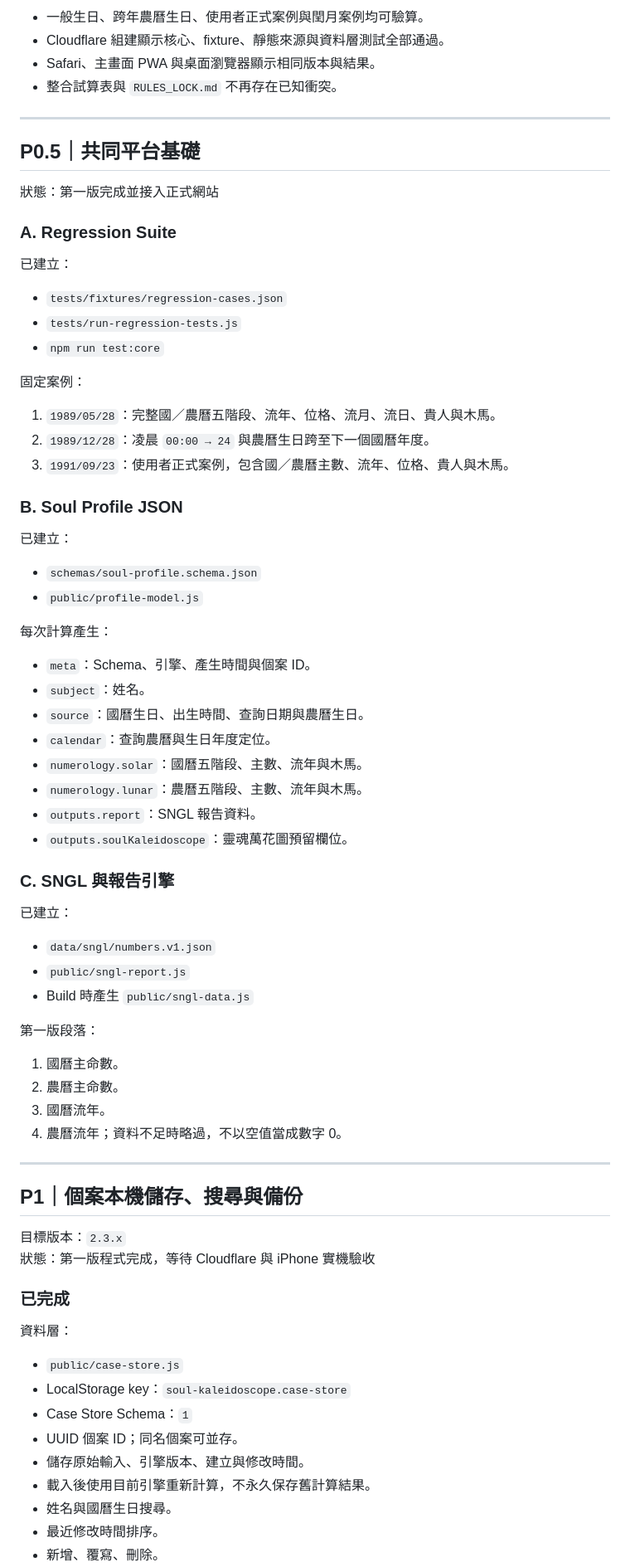
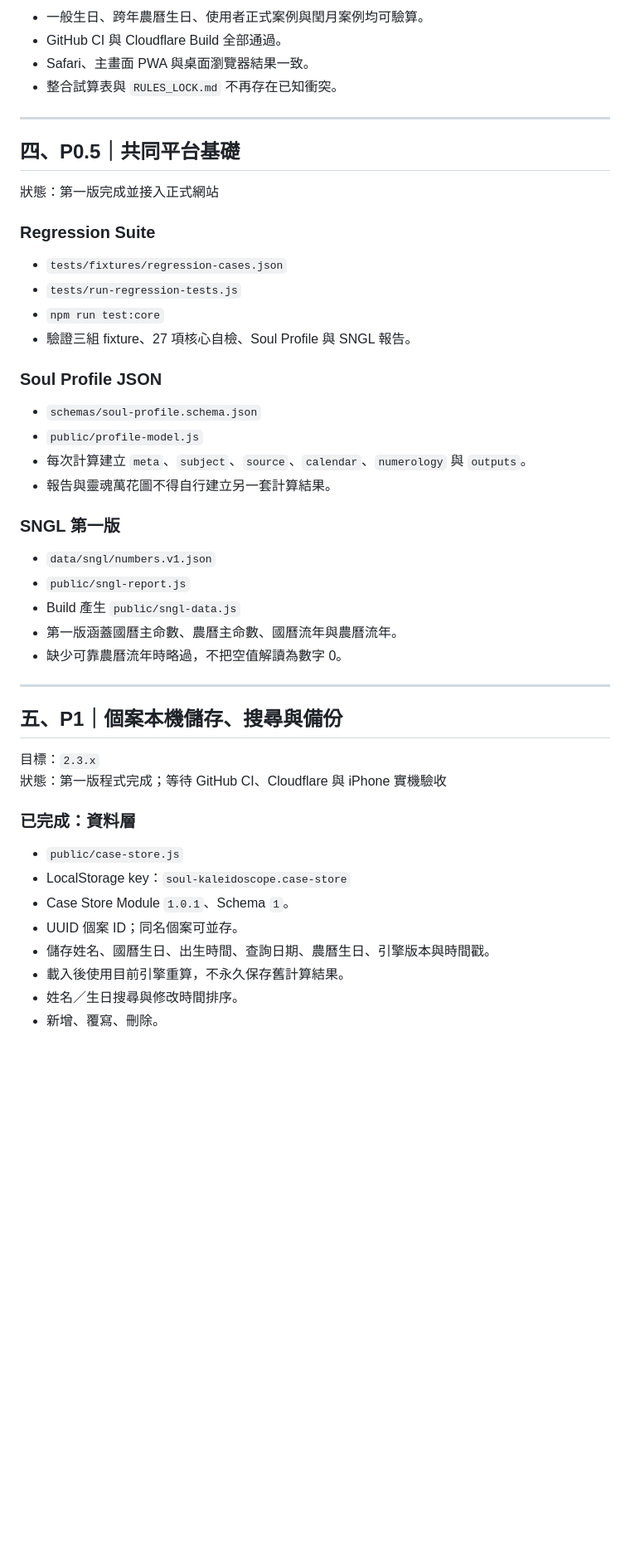
Before and after one commit to ours9638-create/soul-kaleidoscope-v1, a Markdown page: calculator-deploy/docs/ROADMAP.md, the part around one of its changes. Shown at 83% size. Rendered like a GitHub page; blank space fills up the shorter version.

```diff
--- a/calculator-deploy/docs/ROADMAP.md
+++ b/calculator-deploy/docs/ROADMAP.md
@@ -65,79 +68,51 @@
 
 - 一般生日、跨年農曆生日、使用者正式案例與閏月案例均可驗算。
-- Cloudflare 組建顯示核心、fixture、靜態來源與資料層測試全部通過。
-- Safari、主畫面 PWA 與桌面瀏覽器顯示相同版本與結果。
+- GitHub CI 與 Cloudflare Build 全部通過。
+- Safari、主畫面 PWA 與桌面瀏覽器結果一致。
 - 整合試算表與 `RULES_LOCK.md` 不再存在已知衝突。
 
 ---
 
-## P0.5｜共同平台基礎
+## 四、P0.5｜共同平台基礎
 
 狀態：第一版完成並接入正式網站
 
-### A. Regression Suite
-
-已建立：
+### Regression Suite
 
 - `tests/fixtures/regression-cases.json`
 - `tests/run-regression-tests.js`
 - `npm run test:core`
+- 驗證三組 fixture、27 項核心自檢、Soul Profile 與 SNGL 報告。
 
-固定案例：
-
-1. `1989/05/28`：完整國／農曆五階段、流年、位格、流月、流日、貴人與木馬。
-2. `1989/12/28`：凌晨 `00:00 → 24` 與農曆生日跨至下一個國曆年度。
-3. `1991/09/23`：使用者正式案例，包含國／農曆主數、流年、位格、貴人與木馬。
-
-### B. Soul Profile JSON
-
-已建立：
+### Soul Profile JSON
 
 - `schemas/soul-profile.schema.json`
 - `public/profile-model.js`
+- 每次計算建立 `meta`、`subject`、`source`、`calendar`、`numerology` 與 `outputs`。
+- 報告與靈魂萬花圖不得自行建立另一套計算結果。
 
-每次計算產生：
-
-- `meta`：Schema、引擎、產生時間與個案 ID。
-- `subject`：姓名。
-- `source`：國曆生日、出生時間、查詢日期與農曆生日。
-- `calendar`：查詢農曆與生日年度定位。
-- `numerology.solar`：國曆五階段、主數、流年與木馬。
-- `numerology.lunar`：農曆五階段、主數、流年與木馬。
-- `outputs.report`：SNGL 報告資料。
-- `outputs.soulKaleidoscope`：靈魂萬花圖預留欄位。
-
-### C. SNGL 與報告引擎
-
-已建立：
+### SNGL 第一版
 
 - `data/sngl/numbers.v1.json`
 - `public/sngl-report.js`
-- Build 時產生 `public/sngl-data.js`
-
-第一版段落：
-
-1. 國曆主命數。
-2. 農曆主命數。
-3. 國曆流年。
-4. 農曆流年；資料不足時略過，不以空值當成數字 0。
+- Build 產生 `public/sngl-data.js`
+- 第一版涵蓋國曆主命數、農曆主命數、國曆流年與農曆流年。
+- 缺少可靠農曆流年時略過，不把空值解讀為數字 0。
 
 ---
 
-## P1｜個案本機儲存、搜尋與備份
+## 五、P1｜個案本機儲存、搜尋與備份
 
-目標版本：`2.3.x`
-狀態：第一版程式完成，等待 Cloudflare 與 iPhone 實機驗收
+目標：`2.3.x`
+狀態：第一版程式完成；等待 GitHub CI、Cloudflare 與 iPhone 實機驗收
 
-### 已完成
-
-資料層：
+### 已完成：資料層
 
 - `public/case-store.js`
 - LocalStorage key：`soul-kaleidoscope.case-store`
-- Case Store Schema：`1`
+- Case Store Module `1.0.1`、Schema `1`。
 - UUID 個案 ID；同名個案可並存。
-- 儲存原始輸入、引擎版本、建立與修改時間。
-- 載入後使用目前引擎重新計算，不永久保存舊計算結果。
-- 姓名與國曆生日搜尋。
-- 最近修改時間排序。
+- 儲存姓名、國曆生日、出生時間、查詢日期、農曆生日、引擎版本與時間戳。
+- 載入後使用目前引擎重算，不永久保存舊計算結果。
+- 姓名／生日搜尋與修改時間排序。
 - 新增、覆寫、刪除。
```
Also changed, not shown: other parts of calculator-deploy/docs/ROADMAP.md (+96 -114 lines).
